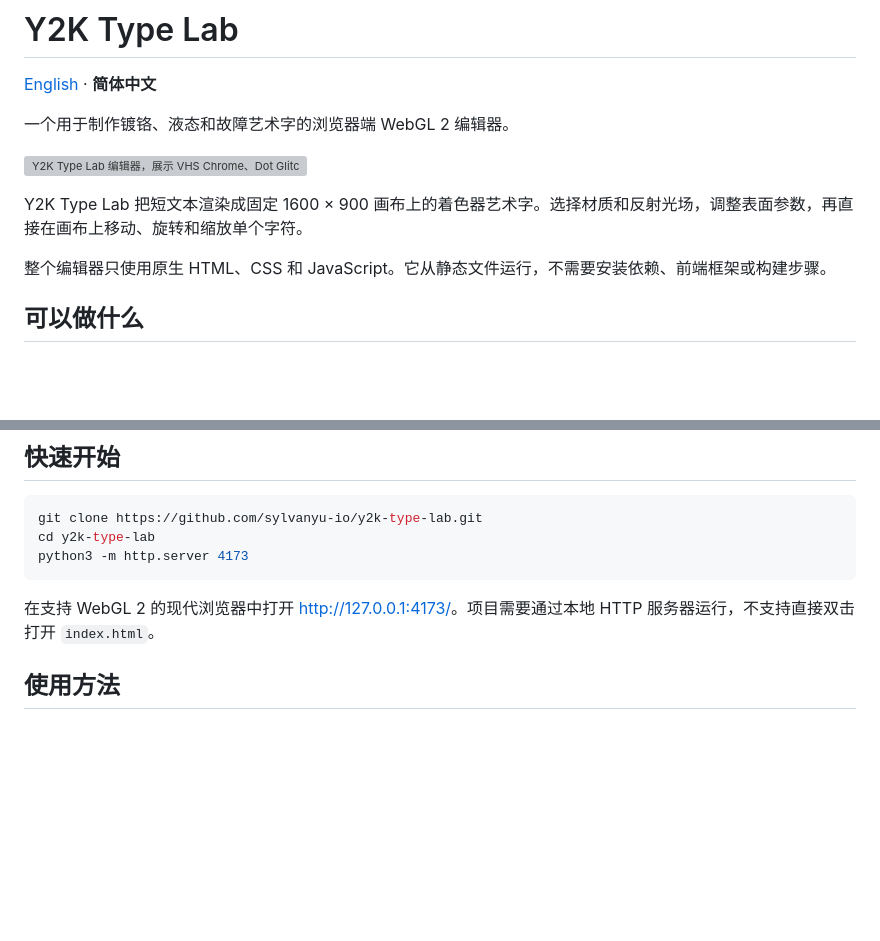
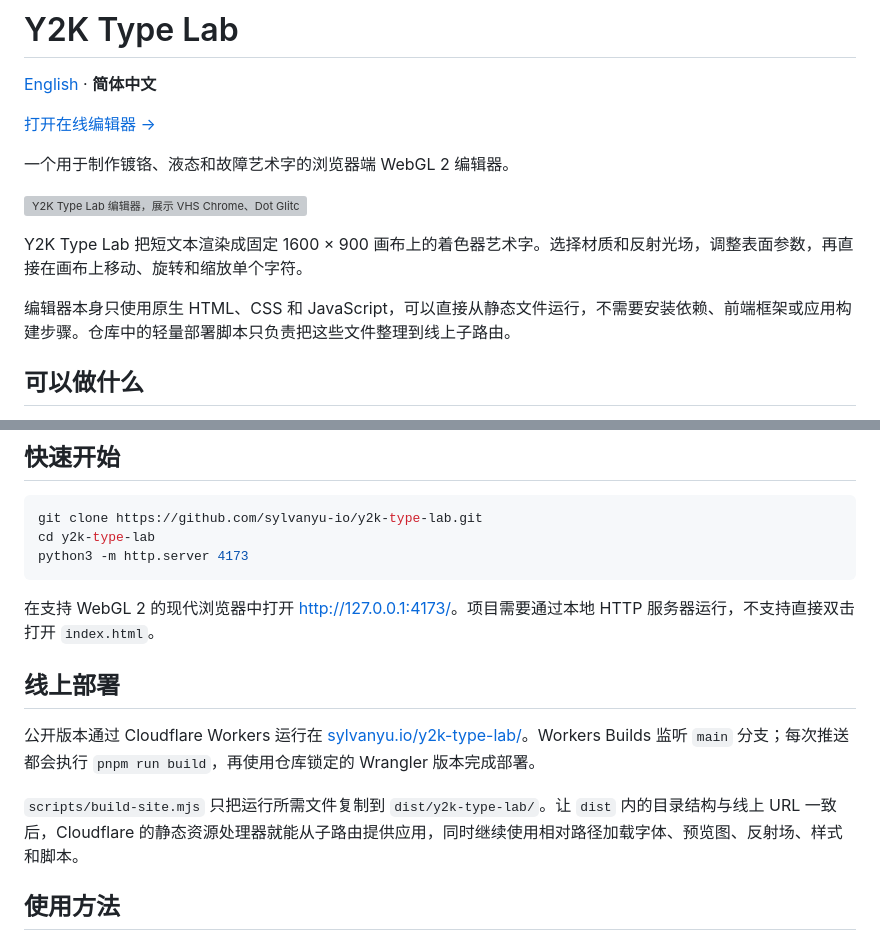
Before and after one commit to sylvanyu-io/y2k-type-lab, a Markdown page: README.zh-CN.md, 2 parts joined by grey strips. Drawn GitHub-style; blank space fills up the shorter version; grey boxes are pictures that could not be loaded.

````diff
--- a/README.zh-CN.md
+++ b/README.zh-CN.md
@@ -1,6 +1,8 @@
 # Y2K Type Lab
 
 [English](./README.md) · **简体中文**
+
+[打开在线编辑器 →](https://sylvanyu.io/y2k-type-lab/)
 
 一个用于制作镀铬、液态和故障艺术字的浏览器端 WebGL 2 编辑器。
 
@@ -8,7 +10,7 @@
 
 Y2K Type Lab 把短文本渲染成固定 1600 × 900 画布上的着色器艺术字。选择材质和反射光场，调整表面参数，再直接在画布上移动、旋转和缩放单个字符。
 
-整个编辑器只使用原生 HTML、CSS 和 JavaScript。它从静态文件运行，不需要安装依赖、前端框架或构建步骤。
+编辑器本身只使用原生 HTML、CSS 和 JavaScript，可以直接从静态文件运行，不需要安装依赖、前端框架或应用构建步骤。仓库中的轻量部署脚本只负责把这些文件整理到线上子路由。
 
 ## 可以做什么
 
@@ -45,6 +47,12 @@ python3 -m http.server 4173
 ```
 
 在支持 WebGL 2 的现代浏览器中打开 [http://127.0.0.1:4173/](http://127.0.0.1:4173/)。项目需要通过本地 HTTP 服务器运行，不支持直接双击打开 `index.html`。
+
+## 线上部署
+
+公开版本通过 Cloudflare Workers 运行在 [sylvanyu.io/y2k-type-lab/](https://sylvanyu.io/y2k-type-lab/)。Workers Builds 监听 `main` 分支；每次推送都会执行 `pnpm run build`，再使用仓库锁定的 Wrangler 版本完成部署。
+
+`scripts/build-site.mjs` 只把运行所需文件复制到 `dist/y2k-type-lab/`。让 `dist` 内的目录结构与线上 URL 一致后，Cloudflare 的静态资源处理器就能从子路由提供应用，同时继续使用相对路径加载字体、预览图、反射场、样式和脚本。
 
 ## 使用方法
 
````
Also changed, not shown: README.md (+9 -1 lines).
